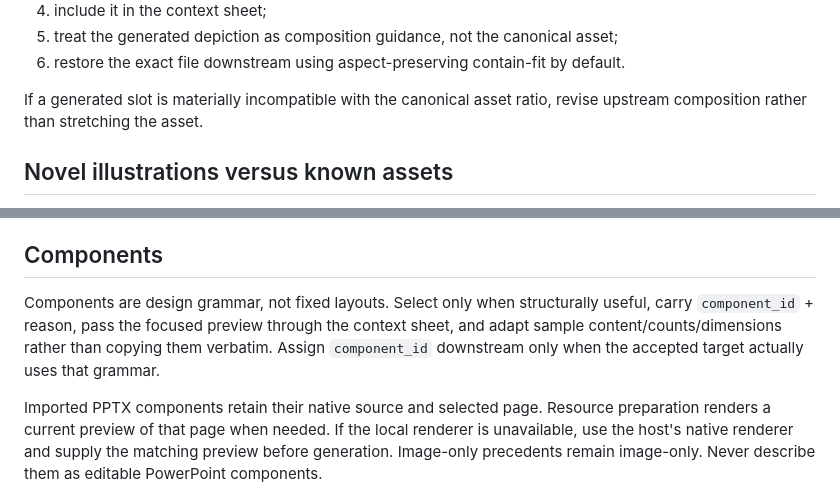
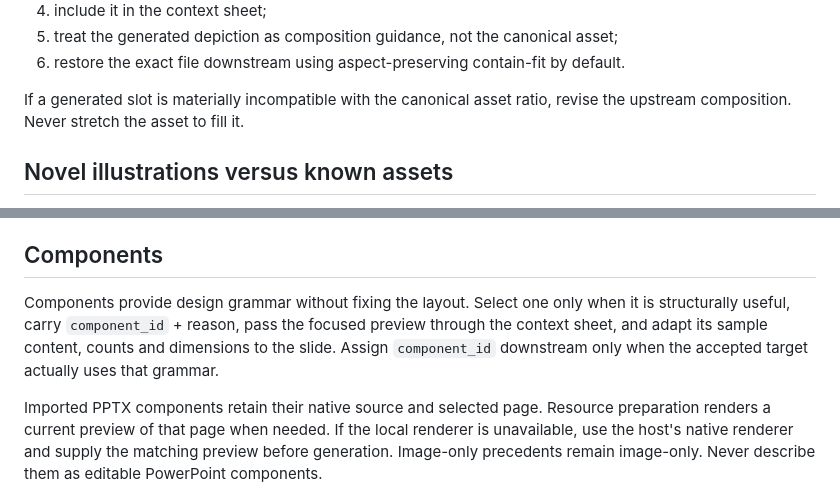
Before and after one commit to henryhyw/slidepoise, a Markdown page: slidepoise/references/resource-library.md, 2 parts joined by grey strips. GitHub-like rendering.

Commit message:
Clarify asset reconstruction guidance

```diff
--- a/slidepoise/references/resource-library.md
+++ b/slidepoise/references/resource-library.md
@@ -40,7 +40,7 @@ For each selected current-chat/exact identity asset:
 5. treat the generated depiction as composition guidance, not the canonical asset;
 6. restore the exact file downstream using aspect-preserving contain-fit by default.
 
-If a generated slot is materially incompatible with the canonical asset ratio, revise upstream composition rather than stretching the asset.
+If a generated slot is materially incompatible with the canonical asset ratio, revise the upstream composition. Never stretch the asset to fill it.
 
 ## Novel illustrations versus known assets
 A profile may allow model-generated illustrations even when known reusable assets use a controlled vocabulary. This is not permission to invent substitute logos/icons/user images.
@@ -63,6 +63,6 @@ When the user requests a temporary source change, update that run's `library_set
 An official organization site or brand portal remains a valid exact-logo source when the active profile allows it. The Agent chooses an exact official HTTPS asset and records usage terms with `scripts/fetch_remote_asset.py`. If identity or permission cannot be verified, pause and ask the user. Persistent library updates require an explicit profile-maintenance request.
 
 ## Components
-Components are design grammar, not fixed layouts. Select only when structurally useful, carry `component_id` + reason, pass the focused preview through the context sheet, and adapt sample content/counts/dimensions rather than copying them verbatim. Assign `component_id` downstream only when the accepted target actually uses that grammar.
+Components provide design grammar without fixing the layout. Select one only when it is structurally useful, carry `component_id` + reason, pass the focused preview through the context sheet, and adapt its sample content, counts and dimensions to the slide. Assign `component_id` downstream only when the accepted target actually uses that grammar.
 
 Imported PPTX components retain their native source and selected page. Resource preparation renders a current preview of that page when needed. If the local renderer is unavailable, use the host's native renderer and supply the matching preview before generation. Image-only precedents remain image-only. Never describe them as editable PowerPoint components.
```
